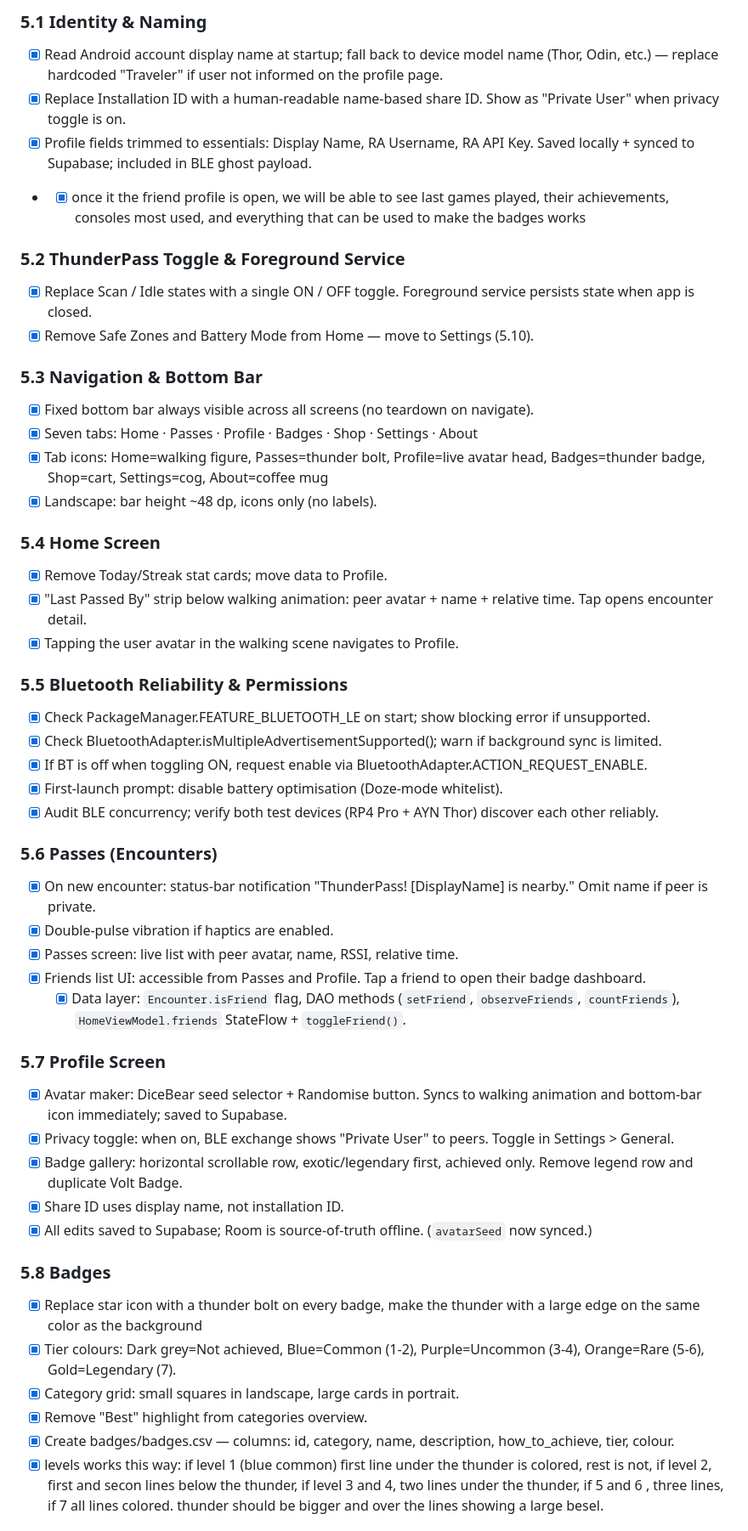
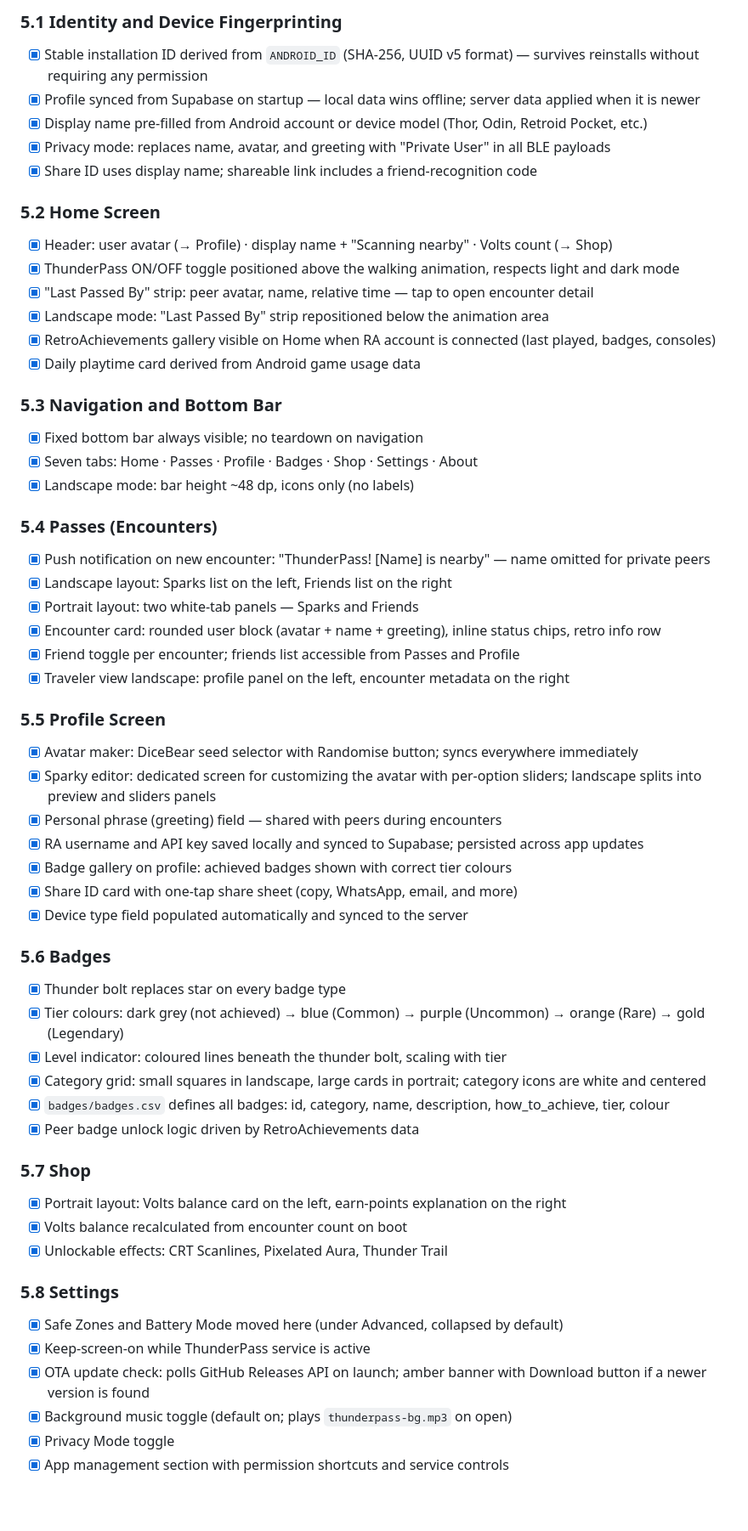
Before and after one commit to guilhermelimait/ThunderPass, a Markdown page: ROADMAP.md, the part around one of its changes. Shown at 85% size. Drawn GitHub-style; blank space fills up the shorter version.

Commit message:
docs: rewrite ROADMAP with professional product-oriented language

```diff
--- a/ROADMAP.md
+++ b/ROADMAP.md
@@ -55,51 +70,59 @@
 
-### 5.1 Identity & Naming
-- [x] Read Android account display name at startup; fall back to device model name (Thor, Odin, etc.) — replace hardcoded "Traveler" if user not informed on the profile page.
-- [x] Replace Installation ID with a human-readable name-based share ID. Show as "Private User" when privacy toggle is on.
-- [x] Profile fields trimmed to essentials: Display Name, RA Username, RA API Key. Saved locally + synced to Supabase; included in BLE ghost payload.
-- - [x] once it the friend profile is open, we will be able to see last games played, their achievements, consoles most used, and everything that can be used to make the badges works
+### 5.1 Identity and Device Fingerprinting
+- [x] Stable installation ID derived from `ANDROID_ID` (SHA-256, UUID v5 format) — survives reinstalls without requiring any permission
+- [x] Profile synced from Supabase on startup — local data wins offline; server data applied when it is newer
+- [x] Display name pre-filled from Android account or device model (Thor, Odin, Retroid Pocket, etc.)
+- [x] Privacy mode: replaces name, avatar, and greeting with "Private User" in all BLE payloads
+- [x] Share ID uses display name; shareable link includes a friend-recognition code
 
-### 5.2 ThunderPass Toggle & Foreground Service
-- [x] Replace Scan / Idle states with a single ON / OFF toggle. Foreground service persists state when app is closed.
-- [x] Remove Safe Zones and Battery Mode from Home — move to Settings (5.10).
+### 5.2 Home Screen
+- [x] Header: user avatar (→ Profile) · display name + "Scanning nearby" · Volts count (→ Shop)
+- [x] ThunderPass ON/OFF toggle positioned above the walking animation, respects light and dark mode
+- [x] "Last Passed By" strip: peer avatar, name, relative time — tap to open encounter detail
+- [x] Landscape mode: "Last Passed By" strip repositioned below the animation area
+- [x] RetroAchievements gallery visible on Home when RA account is connected (last played, badges, consoles)
+- [x] Daily playtime card derived from Android game usage data
 
-### 5.3 Navigation & Bottom Bar
-- [x] Fixed bottom bar always visible across all screens (no teardown on navigate).
+### 5.3 Navigation and Bottom Bar
+- [x] Fixed bottom bar always visible; no teardown on navigation
 - [x] Seven tabs: Home · Passes · Profile · Badges · Shop · Settings · About
-- [x] Tab icons: Home=walking figure, Passes=thunder bolt, Profile=live avatar head, Badges=thunder badge, Shop=cart, Settings=cog, About=coffee mug
-- [x] Landscape: bar height ~48 dp, icons only (no labels).
+- [x] Landscape mode: bar height ~48 dp, icons only (no labels)
 
-### 5.4 Home Screen
-- [x] Remove Today/Streak stat cards; move data to Profile.
-- [x] "Last Passed By" strip below walking animation: peer avatar + name + relative time. Tap opens encounter detail.
-- [x] Tapping the user avatar in the walking scene navigates to Profile.
+### 5.4 Passes (Encounters)
+- [x] Push notification on new encounter: "ThunderPass! [Name] is nearby" — name omitted for private peers
+- [x] Landscape layout: Sparks list on the left, Friends list on the right
+- [x] Portrait layout: two white-tab panels — Sparks and Friends
+- [x] Encounter card: rounded user block (avatar + name + greeting), inline status chips, retro info row
+- [x] Friend toggle per encounter; friends list accessible from Passes and Profile
+- [x] Traveler view landscape: profile panel on the left, encounter metadata on the right
 
-### 5.5 Bluetooth Reliability & Permissions
-- [x] Check PackageManager.FEATURE_BLUETOOTH_LE on start; show blocking error if unsupported.
-- [x] Check BluetoothAdapter.isMultipleAdvertisementSupported(); warn if background sync is limited.
-- [x] If BT is off when toggling ON, request enable via BluetoothAdapter.ACTION_REQUEST_ENABLE.
-- [x] First-launch prompt: disable battery optimisation (Doze-mode whitelist).
-- [x] Audit BLE concurrency; verify both test devices (RP4 Pro + AYN Thor) discover each other reliably.
+### 5.5 Profile Screen
+- [x] Avatar maker: DiceBear seed selector with Randomise button; syncs everywhere immediately
+- [x] Sparky editor: dedicated screen for customizing the avatar with per-option sliders; landscape splits into preview and sliders panels
+- [x] Personal phrase (greeting) field — shared with peers during encounters
+- [x] RA username and API key saved locally and synced to Supabase; persisted across app updates
+- [x] Badge gallery on profile: achieved badges shown with correct tier colours
+- [x] Share ID card with one-tap share sheet (copy, WhatsApp, email, and more)
+- [x] Device type field populated automatically and synced to the server
 
-### 5.6 Passes (Encounters)
-- [x] On new encounter: status-bar notification "ThunderPass! [DisplayName] is nearby." Omit name if peer is private.
-- [x] Double-pulse vibration if haptics are enabled.
-- [x] Passes screen: live list with peer avatar, name, RSSI, relative time.
-- [x] Friends list UI: accessible from Passes and Profile. Tap a friend to open their badge dashboard.
-  - [x] Data layer: `Encounter.isFriend` flag, DAO methods (`setFriend`, `observeFriends`, `countFriends`), `HomeViewModel.friends` StateFlow + `toggleFriend()`.
+### 5.6 Badges
+- [x] Thunder bolt replaces star on every badge type
+- [x] Tier colours: dark grey (not achieved) → blue (Common) → purple (Uncommon) → orange (Rare) → gold (Legendary)
+- [x] Level indicator: coloured lines beneath the thunder bolt, scaling with tier
+- [x] Category grid: small squares in landscape, large cards in portrait; category icons are white and centered
+- [x] `badges/badges.csv` defines all badges: id, category, name, description, how_to_achieve, tier, colour
+- [x] Peer badge unlock logic driven by RetroAchievements data
 
-### 5.7 Profile Screen
-- [x] Avatar maker: DiceBear seed selector + Randomise button. Syncs to walking animation and bottom-bar icon immediately; saved to Supabase.
-- [x] Privacy toggle: when on, BLE exchange shows "Private User" to peers. Toggle in Settings > General.
-- [x] Badge gallery: horizontal scrollable row, exotic/legendary first, achieved only. Remove legend row and duplicate Volt Badge.
-- [x] Share ID uses display name, not installation ID.
-- [x] All edits saved to Supabase; Room is source-of-truth offline. (`avatarSeed` now synced.)
+### 5.7 Shop
+- [x] Portrait layout: Volts balance card on the left, earn-points explanation on the right
+- [x] Volts balance recalculated from encounter count on boot
+- [x] Unlockable effects: CRT Scanlines, Pixelated Aura, Thunder Trail
 
-### 5.8 Badges
-- [x] Replace star icon with a thunder bolt on every badge, make the thunder with a large edge on the same color as the background
-- [x] Tier colours: Dark grey=Not achieved, Blue=Common (1-2), Purple=Uncommon (3-4), Orange=Rare (5-6), Gold=Legendary (7).
-- [x] Category grid: small squares in landscape, large cards in portrait.
-- [x] Remove "Best" highlight from categories overview.
-- [x] Create badges/badges.csv — columns: id, category, name, description, how_to_achieve, tier, colour.
-- [x] levels works this way: if level 1 (blue common) first line under the thunder is colored, rest is not, if level 2, first and secon lines below the thunder, if level 3 and 4, two lines under the thunder, if 5 and 6 , three lines, if 7 all lines colored. thunder should be bigger and over the lines showing a large besel.
+### 5.8 Settings
+- [x] Safe Zones and Battery Mode moved here (under Advanced, collapsed by default)
+- [x] Keep-screen-on while ThunderPass service is active
+- [x] OTA update check: polls GitHub Releases API on launch; amber banner with Download button if a newer version is found
+- [x] Background music toggle (default on; plays `thunderpass-bg.mp3` on open)
+- [x] Privacy Mode toggle
+- [x] App management section with permission shortcuts and service controls
 
```
Also changed, not shown: other parts of ROADMAP.md (+86 -89 lines).
